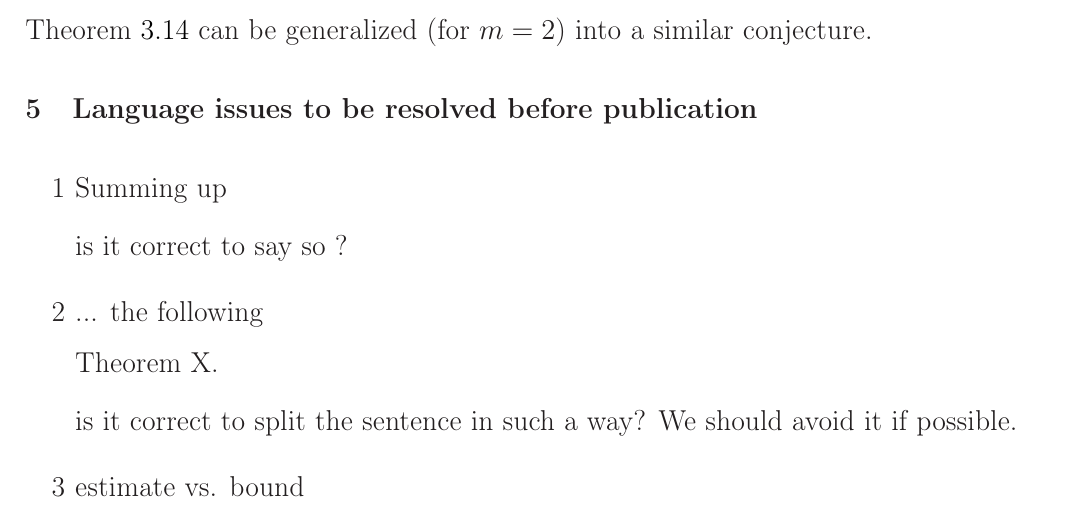
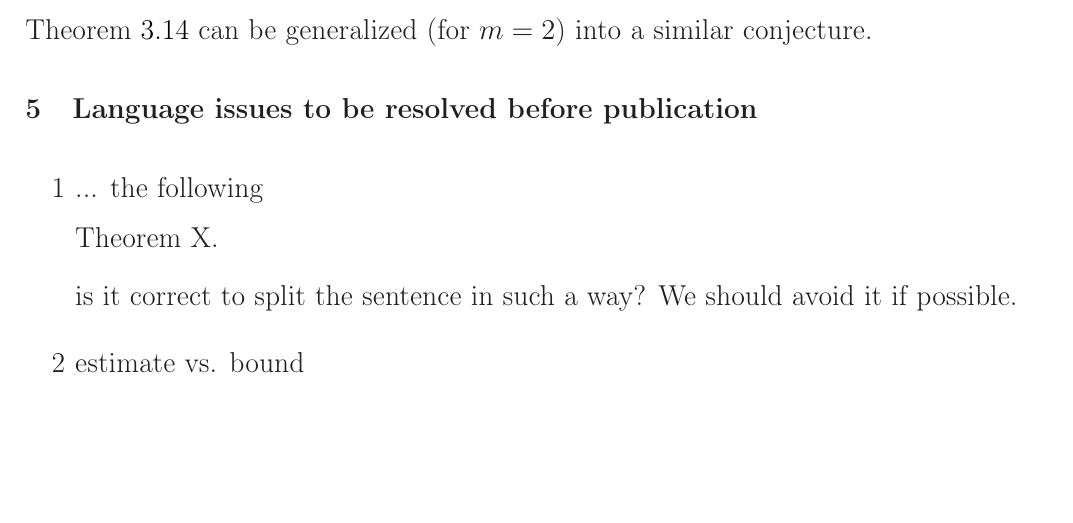
Before and after one commit to nickkolok/sct-statya, a LaTeX document (pps-linear-bound/pps-linear-lower-bound.tex): part of page 15 of 17, cut so that both start at the same text, the shorter picture padded with empty space. Compiled offline with LaTeX, dvips and Ghostscript.

Commit message:
Let us treat 'summing up' to be a correct phrase

```diff
--- a/pps-linear-bound/pps-linear-lower-bound.tex
+++ b/pps-linear-bound/pps-linear-lower-bound.tex
@@ -898,11 +898,6 @@ Obviously, Theorem~\ref{thm:prime_with_unique_desired_distance} can be generaliz
 
 \begin{enumerate}
 	\item
-		Summing up
-
-		is it correct to say so ?
-
-	\item
 		... the following \\ Theorem X.
 
 		is it correct to split the sentence in such a way?
```
